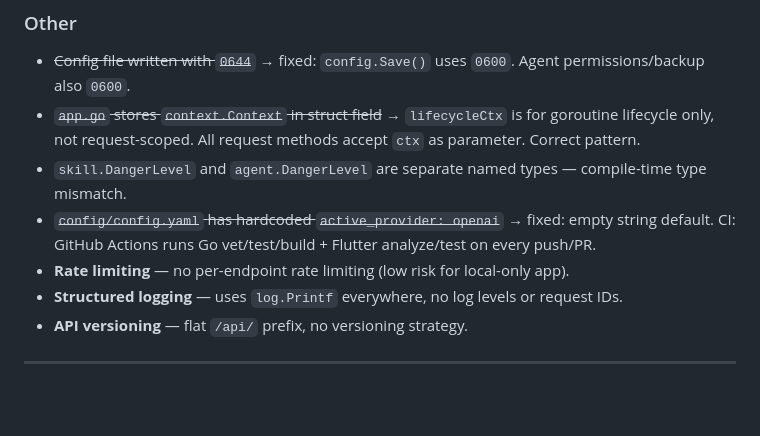
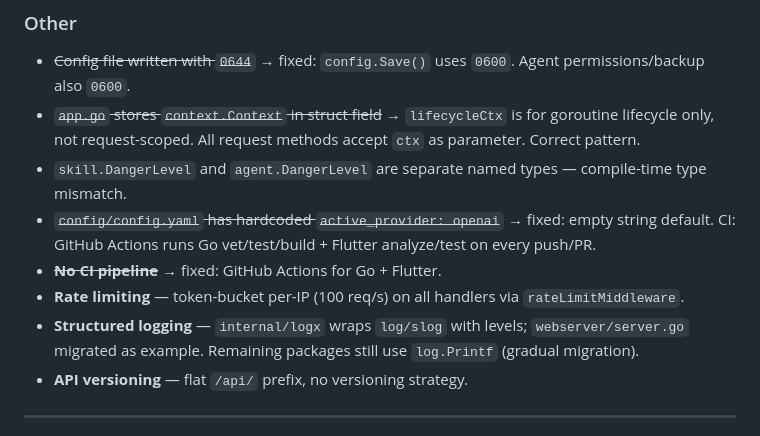
Before and after one commit to BugraAkdemir/memo, a Markdown page: AGENTS.md, the part around the change. GitHub-like rendering; blank space fills up the shorter version.

Commit message:
docs: AGENTS.md — rate limiting and structured logging now present

```diff
--- a/AGENTS.md
+++ b/AGENTS.md
@@ -165,8 +165,9 @@ CI: GitHub Actions runs Go vet/test/build + Flutter analyze/test on every push/P
 - `skill.DangerLevel` and `agent.DangerLevel` are separate named types — compile-time type mismatch.
 - ~~`config/config.yaml` has hardcoded `active_provider: openai`~~ → fixed: empty string default.
 CI: GitHub Actions runs Go vet/test/build + Flutter analyze/test on every push/PR.
-- **Rate limiting** — no per-endpoint rate limiting (low risk for local-only app).
-- **Structured logging** — uses `log.Printf` everywhere, no log levels or request IDs.
+- ~~**No CI pipeline**~~ → fixed: GitHub Actions for Go + Flutter.
+- **Rate limiting** — token-bucket per-IP (100 req/s) on all handlers via `rateLimitMiddleware`.
+- **Structured logging** — `internal/logx` wraps `log/slog` with levels; `webserver/server.go` migrated as example. Remaining packages still use `log.Printf` (gradual migration).
 - **API versioning** — flat `/api/` prefix, no versioning strategy.
 
 ---
```
